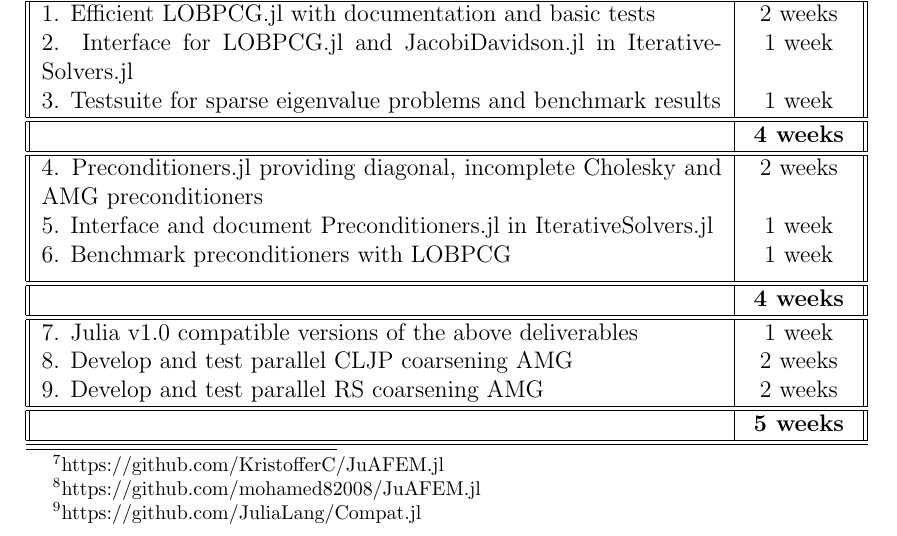
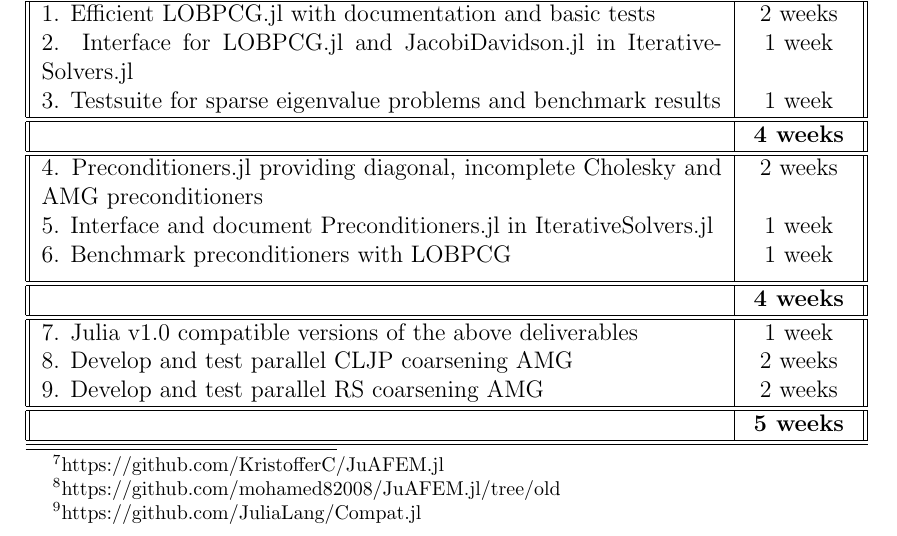
Before and after one commit to mohamed82008/GSoC_Application, a LaTeX document (NumFOCUS_GSoC_Application_Mohamed.tex): part of page 5 of 6, cut so that both start at the same text. Compiled offline with pdfLaTeX.

Commit message:
Modified my JuAFEM URL

```diff
--- a/NumFOCUS_GSoC_Application_Mohamed.tex
+++ b/NumFOCUS_GSoC_Application_Mohamed.tex
@@ -50,7 +50,7 @@ After the package is completed and well optimized, it will then be interfaced in
 
 Another goal of this project is to develop a package that defines a number of common preconditioners which are used to accelerate iterative solvers for solving systems of equations or eigenvalue problems. Of particular interest are the incomplete Cholesky and the algebraic multigrid (AMG) preconditioners which will be defined, wrapped and/or extended. Some variants of the AMG preconditioner already exist in AMG.jl \footnote{https://github.com/ranjanan/AMG.jl}. Moreover, RestrictProlong.jl \footnote{https://github.com/timholy/RestrictProlong.jl} allows an efficient definition of the "restrict" and "prolong" operators of the AMG preconditioner. However, AMG.jl lacks a number of important features. More specifically, in this part of the project, the Cleary-Luby-Jones-Plassmann (CLJP) coarsening algorithm will be implemented. The CLJP coarsening is known to be more amenable to distributed-memory parallelism as discussed in \cite{Henson2002}. More features from the same paper will also be added if time permits. In particular, a parallel AMG package will be attempted including parallel Ruge-Stuben (RS), CLJP and hybrid algorithms from \cite{Henson2002}.
 
-Testing of the developed tools will be performed using buckling problems from structural mechanics defined using JuAFEM.jl \footnote{https://github.com/KristofferC/JuAFEM.jl}. I have experience in using JuAFEM.jl and I have thoroughly read and modified it for supporting arbitrary precision in my forked version \footnote{https://github.com/mohamed82008/JuAFEM.jl}. The final test matrices and benchmarks will then be reported on a Github repository.
+Testing of the developed tools will be performed using buckling problems from structural mechanics defined using JuAFEM.jl \footnote{https://github.com/KristofferC/JuAFEM.jl}. I have experience in using JuAFEM.jl and I have thoroughly read and modified it for supporting arbitrary precision in my forked version \footnote{https://github.com/mohamed82008/JuAFEM.jl/tree/old}. The final test matrices and benchmarks will then be reported on a Github repository.
 
 Finally, since the release of Julia v1.0 is likely to overlap the GSoC project's period, the packages developed will be developed in a way compatible with both Julia v0.6 and v1.0. Compat.jl \footnote{https://github.com/JuliaLang/Compat.jl}, top-level code specialization and/or completely different Github branches of the packages will be used, as seen fit on a case-by-case basis.
 
```
Also changed, not shown: NumFOCUS_GSoC_Application_Mohamed.pdf, 2 other files.
